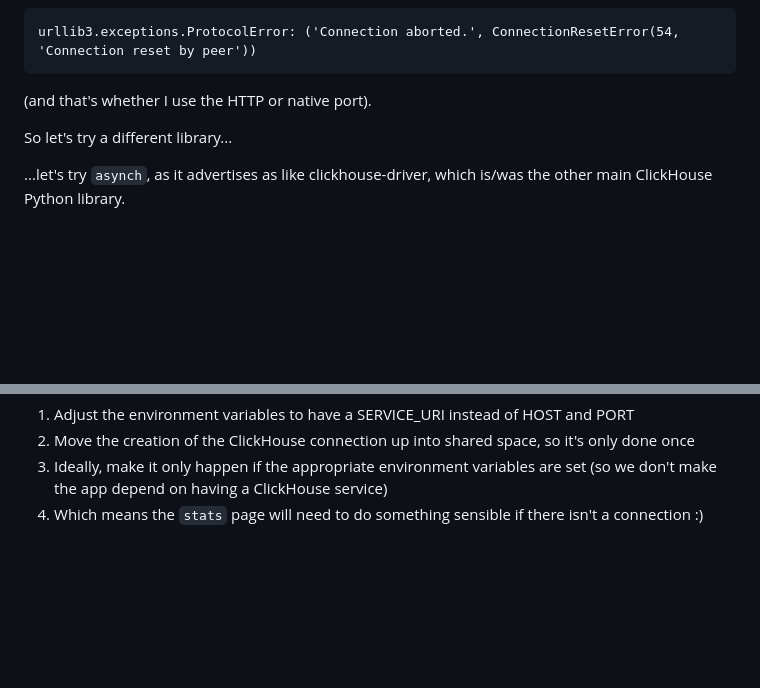
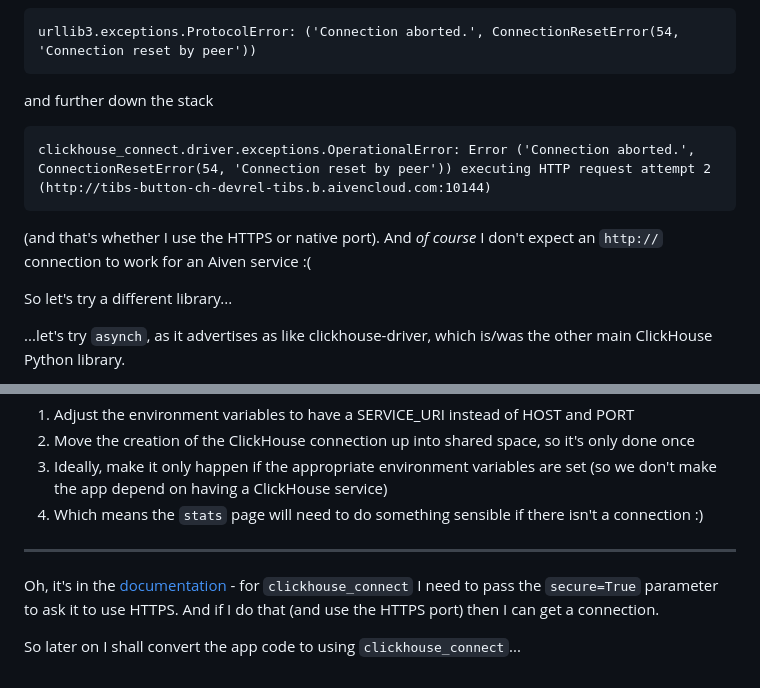
Before and after one commit to Aiven-Labs/kafka-button-app, a Markdown page: working-document.md, 2 parts joined by grey strips. Drawn GitHub-style; blank space fills up the shorter version.

Commit message:
Monday morning realisations

````diff
--- a/working-document.md
+++ b/working-document.md
@@ -2189,7 +2189,12 @@ Unfortunately, trying to connect (with either `get_client` or
 ```
 urllib3.exceptions.ProtocolError: ('Connection aborted.', ConnectionResetError(54, 'Connection reset by peer'))
 ```
-(and that's whether I use the HTTP or native port).
+and further down the stack
+```
+clickhouse_connect.driver.exceptions.OperationalError: Error ('Connection aborted.', ConnectionResetError(54, 'Connection reset by peer')) executing HTTP request attempt 2 (http://tibs-button-ch-devrel-tibs.b.aivencloud.com:10144)
+```
+(and that's whether I use the HTTPS or native port). And *of course* I don't
+expect an `http://` connection to work for an Aiven service :(
 
 So let's try a different library...
 
@@ -2225,3 +2230,13 @@ So I can get nice reporting back, but I still need to:
    set (so we don't make the app depend on having a ClickHouse service)
 4. Which means the `stats` page will need to do something sensible if there
    isn't a connection :)
+
+---
+
+Oh, it's in the
+[documentation](https://clickhouse.com/docs/integrations/python#client-creation-examples) -
+for `clickhouse_connect` I need to pass the `secure=True` parameter to ask it
+to use HTTPS. And if I do that (and use the HTTPS port) then I can get a
+connection.
+
+So later on I shall convert the app code to using `clickhouse_connect`...
````
